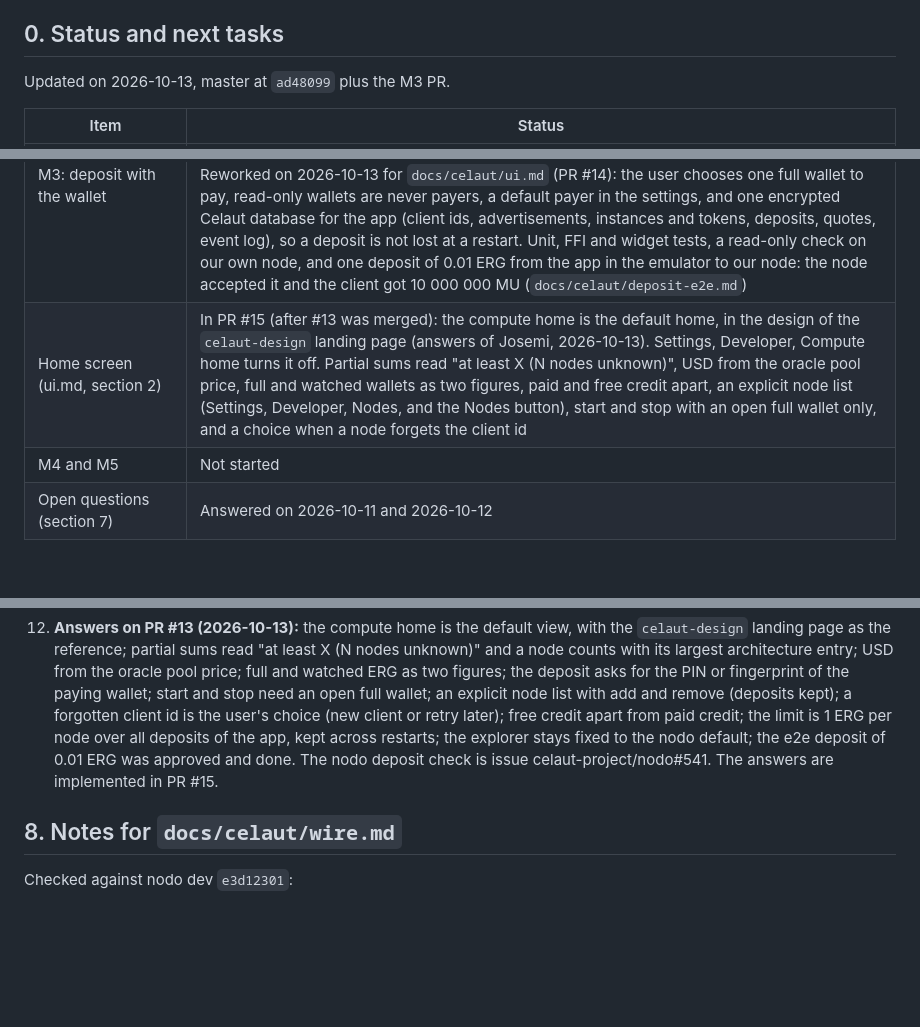
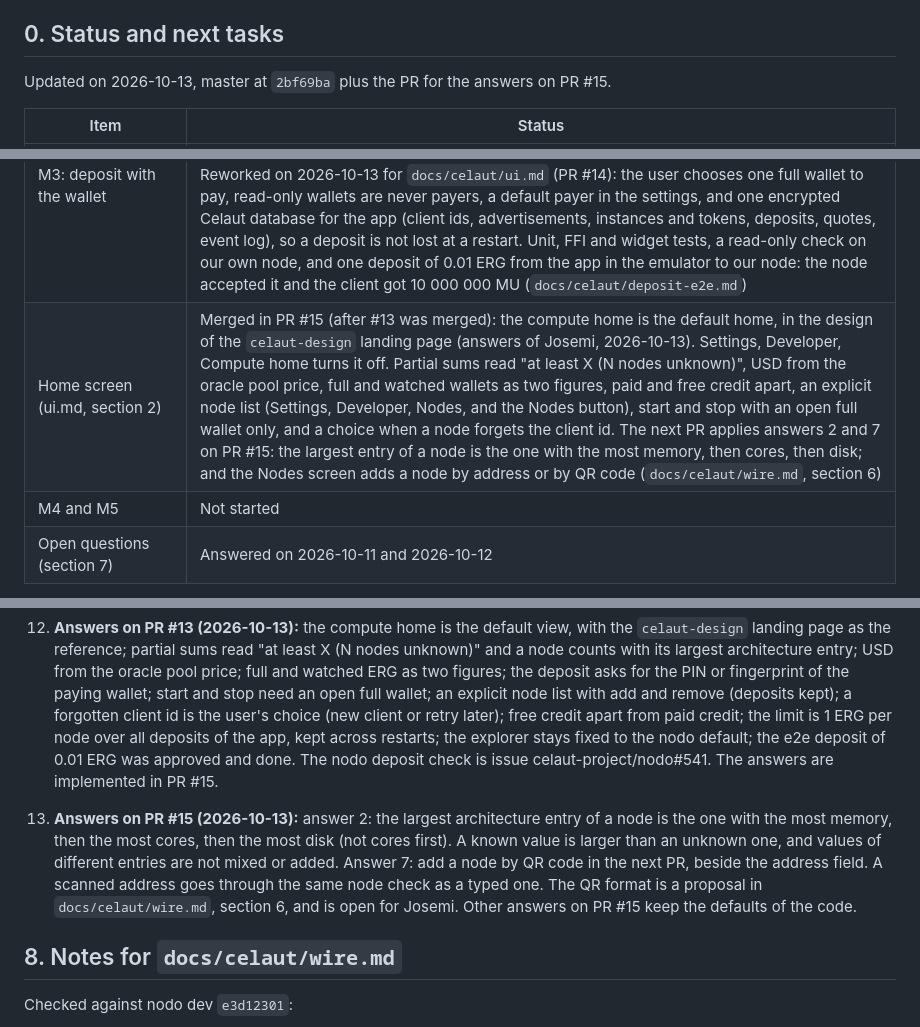
Before and after one commit to celaut-project/chatui, a Markdown page: docs/celaut-plan.md, 3 parts joined by grey strips. Rendered like a GitHub page; blank space fills up the shorter version.

Commit message:
Record the answers on PR #15 in the plan

```diff
--- a/docs/celaut-plan.md
+++ b/docs/celaut-plan.md
@@ -7,7 +7,7 @@ can run.
 
 ## 0. Status and next tasks
 
-Updated on 2026-10-13, master at `ad48099` plus the M3 PR.
+Updated on 2026-10-13, master at `2bf69ba` plus the PR for the answers on PR #15.
 
 | Item | Status |
 |---|---|
@@ -18,7 +18,7 @@ Updated on 2026-10-13, master at `ad48099` plus the M3 PR.
 | M1: connect to a node and show its advertisement | Done. Merged in PR #9 |
 | M2: quote, start, tunnel, stop on free credit | Done. Merged in PR #11. `celaut-wire` (the M2 calls and `ServiceTunnel`), `celaut-balancer`, `celaut-client` (node sessions, quotes, the local port), the FFI functions in `api/celaut_service.rs` and the debug screen (Settings, Developer). Checked on our own node, from the client crate and from the app in the Android emulator (see M2 in section 5). Not tested: a phone, a node on the internet, more than one node |
 | M3: deposit with the wallet | Implemented; e2e done on mainnet on 2026-10-13 (PR #13). `GenerateDepositToken`, the deposit transaction with the token in R4, the confirmation sheet of the wallet, the wait for the box on the explorer of nodo, one `Payable`, and a limit of 1 ERG per node (Settings, Developer, Celaut deposit). The deposit screen asks for the PIN or fingerprint of the paying wallet. Reworked on 2026-10-13 for `docs/celaut/ui.md` (PR #14): the user chooses one full wallet to pay, read-only wallets are never payers, a default payer in the settings, and one encrypted Celaut database for the app (client ids, advertisements, instances and tokens, deposits, quotes, event log), so a deposit is not lost at a restart. Unit, FFI and widget tests, a read-only check on our own node, and one deposit of 0.01 ERG from the app in the emulator to our node: the node accepted it and the client got 10 000 000 MU (`docs/celaut/deposit-e2e.md`) |
-| Home screen (ui.md, section 2) | In PR #15 (after #13 was merged): the compute home is the default home, in the design of the `celaut-design` landing page (answers of Josemi, 2026-10-13). Settings, Developer, Compute home turns it off. Partial sums read "at least X (N nodes unknown)", USD from the oracle pool price, full and watched wallets as two figures, paid and free credit apart, an explicit node list (Settings, Developer, Nodes, and the Nodes button), start and stop with an open full wallet only, and a choice when a node forgets the client id |
+| Home screen (ui.md, section 2) | Merged in PR #15 (after #13 was merged): the compute home is the default home, in the design of the `celaut-design` landing page (answers of Josemi, 2026-10-13). Settings, Developer, Compute home turns it off. Partial sums read "at least X (N nodes unknown)", USD from the oracle pool price, full and watched wallets as two figures, paid and free credit apart, an explicit node list (Settings, Developer, Nodes, and the Nodes button), start and stop with an open full wallet only, and a choice when a node forgets the client id. The next PR applies answers 2 and 7 on PR #15: the largest entry of a node is the one with the most memory, then cores, then disk; and the Nodes screen adds a node by address or by QR code (`docs/celaut/wire.md`, section 6) |
 | M4 and M5 | Not started |
 | Open questions (section 7) | Answered on 2026-10-11 and 2026-10-12 |
 
@@ -493,6 +493,14 @@ onion addresses for nodes are nodo work (decision 7 in section 7).
     and done. The nodo deposit check is issue celaut-project/nodo#541. The answers are
     implemented in PR #15.
 
+13. **Answers on PR #15 (2026-10-13):** answer 2: the largest architecture entry of a
+    node is the one with the most memory, then the most cores, then the most disk (not
+    cores first). A known value is larger than an unknown one, and values of different
+    entries are not mixed or added. Answer 7: add a node by QR code in the next PR,
+    beside the address field. A scanned address goes through the same node check as a
+    typed one. The QR format is a proposal in `docs/celaut/wire.md`, section 6, and is
+    open for Josemi. Other answers on PR #15 keep the defaults of the code.
+
 ## 8. Notes for `docs/celaut/wire.md`
 
 Checked against nodo dev `e3d12301`:
```
